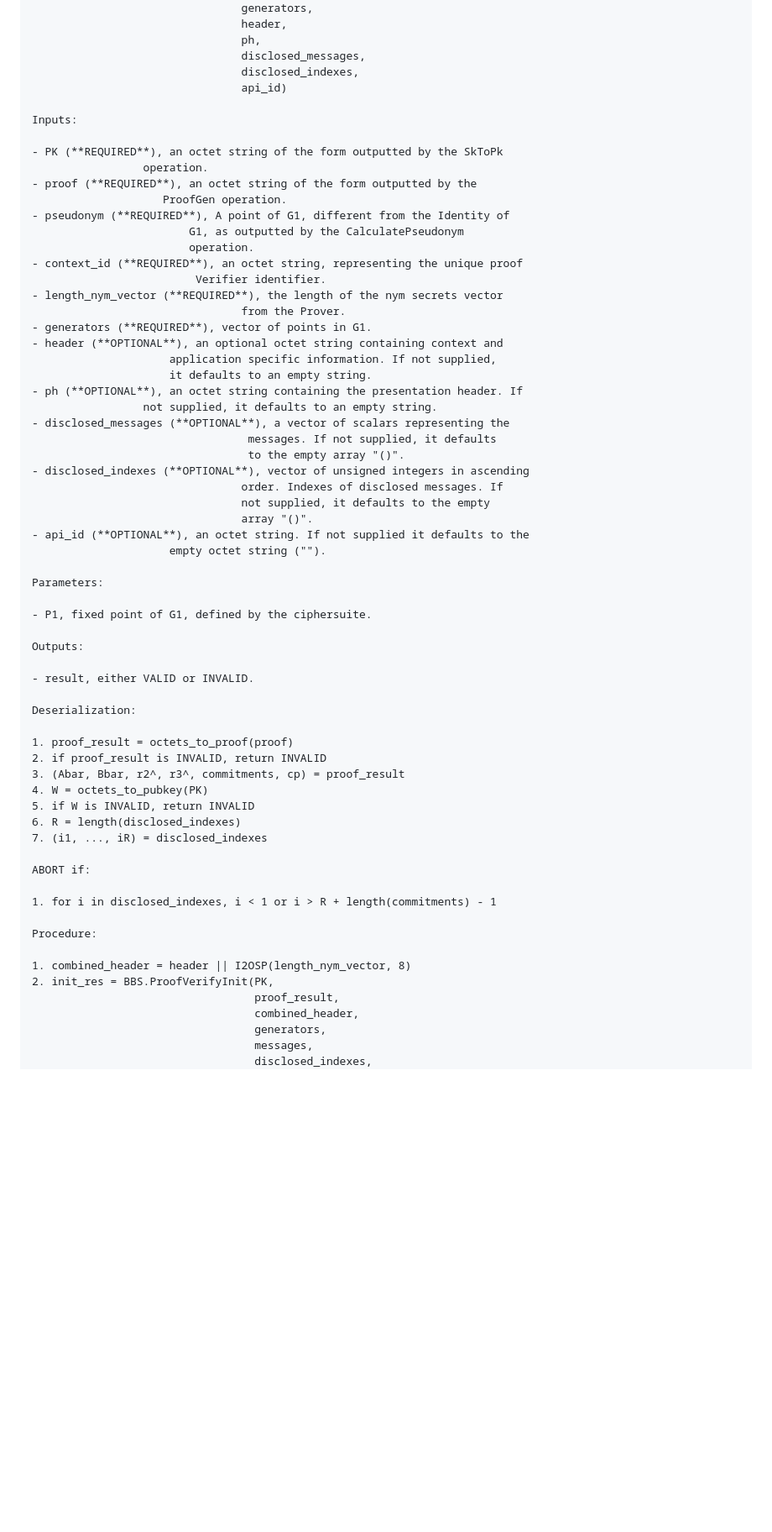
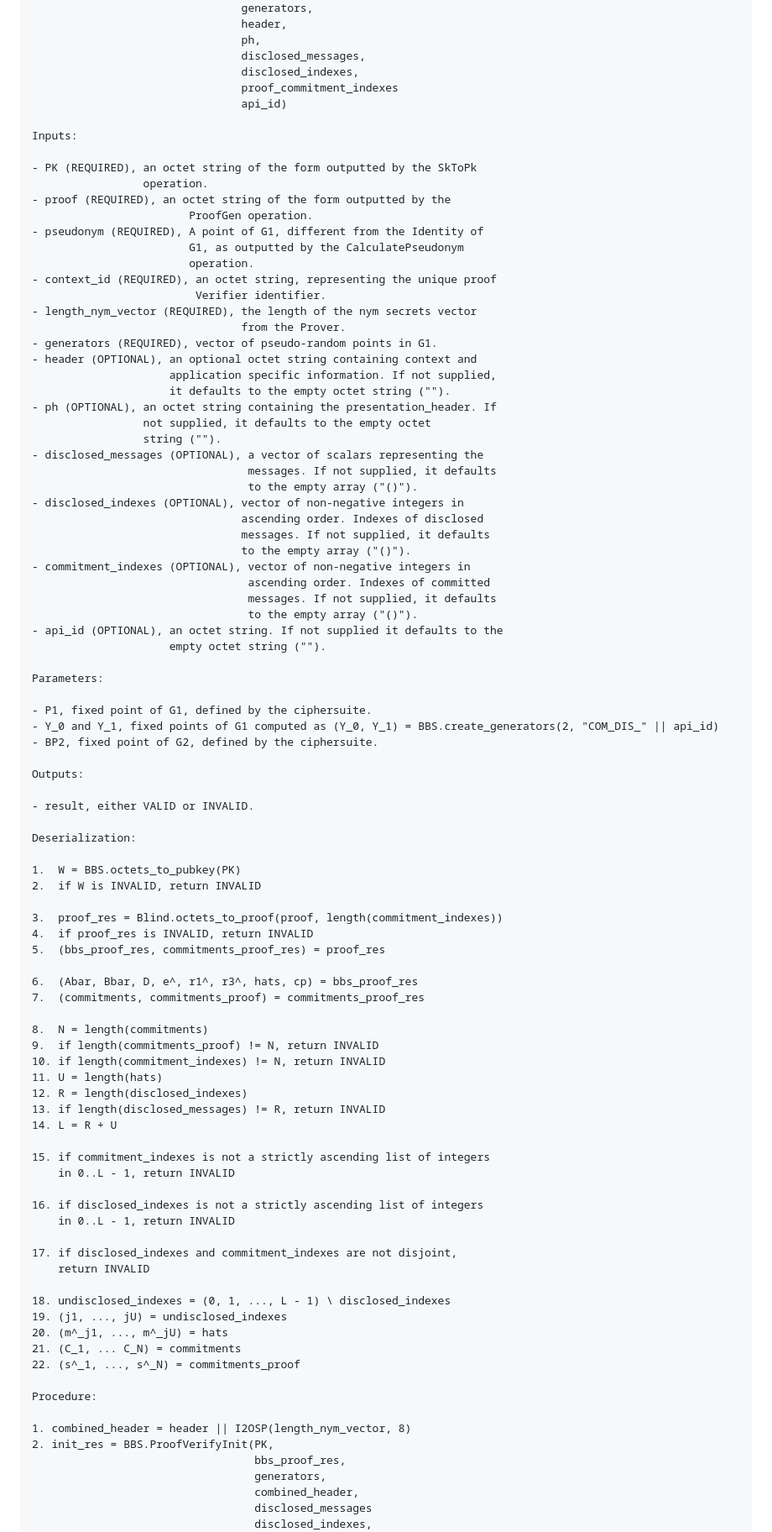
Before and after one commit to cfrg/draft-irtf-cfrg-bbs-pseudonyms, a Markdown page: draft-irtf-cfrg-bbs-per-verifier-linkability.md, the part around one of its changes. Shown at 84% size. Rendered like a GitHub page; blank space fills up the shorter version.

Commit message:
Update proof verification and related  procedures and functions.

```diff
--- a/draft-irtf-cfrg-bbs-per-verifier-linkability.md
+++ b/draft-irtf-cfrg-bbs-per-verifier-linkability.md
@@ -878,40 +904,48 @@ result = CoreProofVerifyWithNym(PK,
                                 ph,
                                 disclosed_messages,
                                 disclosed_indexes,
+                                proof_commitment_indexes
                                 api_id)
 
 Inputs:
 
-- PK (**REQUIRED**), an octet string of the form outputted by the SkToPk
+- PK (REQUIRED), an octet string of the form outputted by the SkToPk
                  operation.
-- proof (**REQUIRED**), an octet string of the form outputted by the
-                    ProofGen operation.
-- pseudonym (**REQUIRED**), A point of G1, different from the Identity of
+- proof (REQUIRED), an octet string of the form outputted by the
+                        ProofGen operation.
+- pseudonym (REQUIRED), A point of G1, different from the Identity of
                         G1, as outputted by the CalculatePseudonym
                         operation.
-- context_id (**REQUIRED**), an octet string, representing the unique proof
+- context_id (REQUIRED), an octet string, representing the unique proof
                          Verifier identifier.
-- length_nym_vector (**REQUIRED**), the length of the nym secrets vector
+- length_nym_vector (REQUIRED), the length of the nym secrets vector
                                 from the Prover.
-- generators (**REQUIRED**), vector of points in G1.
-- header (**OPTIONAL**), an optional octet string containing context and
+- generators (REQUIRED), vector of pseudo-random points in G1.
+- header (OPTIONAL), an optional octet string containing context and
                      application specific information. If not supplied,
-                     it defaults to an empty string.
-- ph (**OPTIONAL**), an octet string containing the presentation header. If
-                 not supplied, it defaults to an empty string.
-- disclosed_messages (**OPTIONAL**), a vector of scalars representing the
+                     it defaults to the empty octet string ("").
+- ph (OPTIONAL), an octet string containing the presentation_header. If
+                 not supplied, it defaults to the empty octet
+                 string ("").
+- disclosed_messages (OPTIONAL), a vector of scalars representing the
                                  messages. If not supplied, it defaults
-                                 to the empty array "()".
-- disclosed_indexes (**OPTIONAL**), vector of unsigned integers in ascending
-                                order. Indexes of disclosed messages. If
-                                not supplied, it defaults to the empty
-                                array "()".
-- api_id (**OPTIONAL**), an octet string. If not supplied it defaults to the
+                                 to the empty array ("()").
+- disclosed_indexes (OPTIONAL), vector of non-negative integers in
+                                ascending order. Indexes of disclosed
+                                messages. If not supplied, it defaults
+                                to the empty array ("()").
+- commitment_indexes (OPTIONAL), vector of non-negative integers in
+                                 ascending order. Indexes of committed
+                                 messages. If not supplied, it defaults
+                                 to the empty array ("()").
+- api_id (OPTIONAL), an octet string. If not supplied it defaults to the
                      empty octet string ("").
 
 Parameters:
 
 - P1, fixed point of G1, defined by the ciphersuite.
+- Y_0 and Y_1, fixed points of G1 computed as (Y_0, Y_1) = BBS.create_generators(2, "COM_DIS_" || api_id)
+- BP2, fixed point of G2, defined by the ciphersuite.
 
 Outputs:
 
@@ -919,25 +953,46 @@ Outputs:
 
 Deserialization:
 
-1. proof_result = octets_to_proof(proof)
-2. if proof_result is INVALID, return INVALID
-3. (Abar, Bbar, r2^, r3^, commitments, cp) = proof_result
-4. W = octets_to_pubkey(PK)
-5. if W is INVALID, return INVALID
-6. R = length(disclosed_indexes)
-7. (i1, ..., iR) = disclosed_indexes
-
-ABORT if:
-
-1. for i in disclosed_indexes, i < 1 or i > R + length(commitments) - 1
+1.  W = BBS.octets_to_pubkey(PK)
+2.  if W is INVALID, return INVALID
+
+3.  proof_res = Blind.octets_to_proof(proof, length(commitment_indexes))
+4.  if proof_res is INVALID, return INVALID
+5.  (bbs_proof_res, commitments_proof_res) = proof_res
+
+6.  (Abar, Bbar, D, e^, r1^, r3^, hats, cp) = bbs_proof_res
+7.  (commitments, commitments_proof) = commitments_proof_res
+
+8.  N = length(commitments)
+9.  if length(commitments_proof) != N, return INVALID
+10. if length(commitment_indexes) != N, return INVALID
+11. U = length(hats)
+12. R = length(disclosed_indexes)
+13. if length(disclosed_messages) != R, return INVALID
+14. L = R + U
+
+15. if commitment_indexes is not a strictly ascending list of integers
+    in 0..L - 1, return INVALID
+
+16. if disclosed_indexes is not a strictly ascending list of integers
+    in 0..L - 1, return INVALID
+
+17. if disclosed_indexes and commitment_indexes are not disjoint,
+    return INVALID
+
+18. undisclosed_indexes = (0, 1, ..., L - 1) \ disclosed_indexes
+19. (j1, ..., jU) = undisclosed_indexes
+20. (m^_j1, ..., m^_jU) = hats
+21. (C_1, ... C_N) = commitments
+22. (s^_1, ..., s^_N) = commitments_proof
 
 Procedure:
 
 1. combined_header = header || I2OSP(length_nym_vector, 8)
 2. init_res = BBS.ProofVerifyInit(PK,
-                                  proof_result,
+                                  bbs_proof_res,
+                                  generators,
                                   combined_header,
-                                  generators,
-                                  messages,
+                                  disclosed_messages
                                   disclosed_indexes,
                                   api_id)
```
Also changed, not shown: other parts of draft-irtf-cfrg-bbs-per-verifier-linkability.md (+105 -72 lines).
